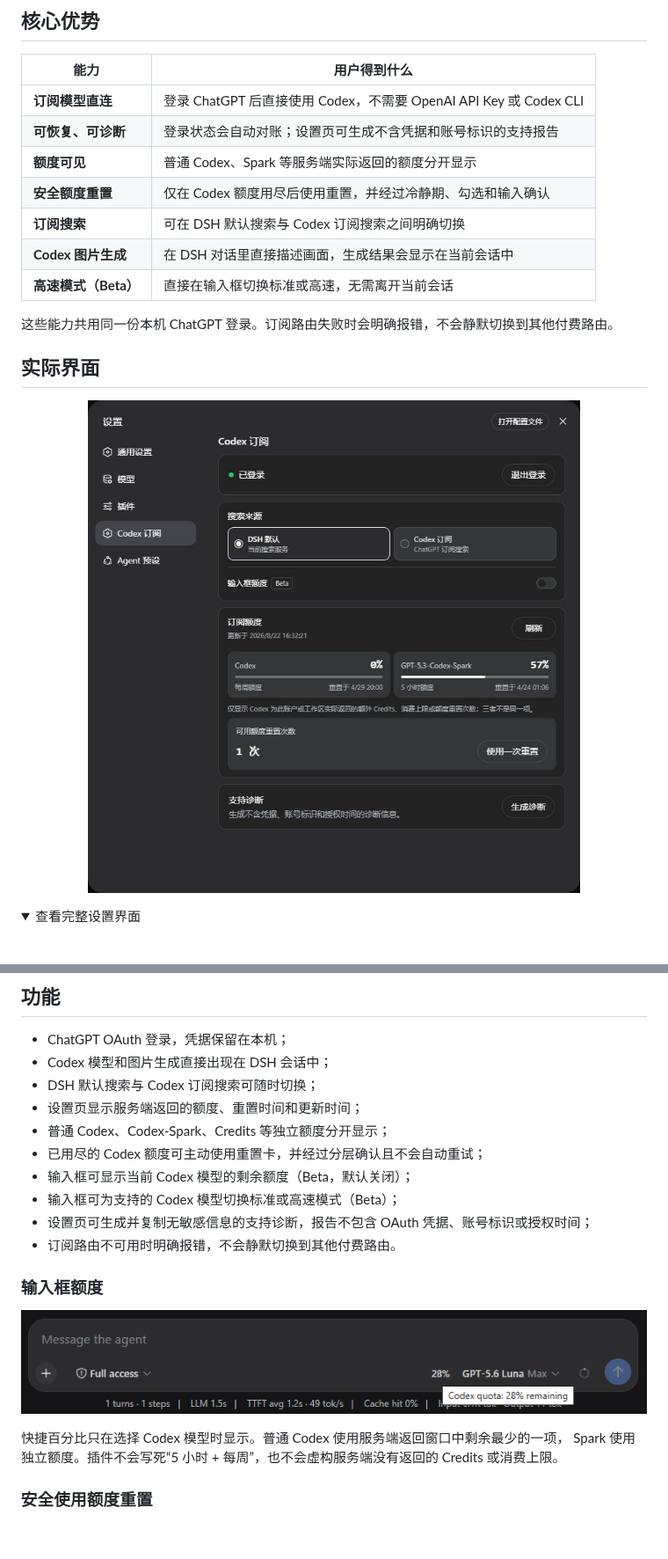
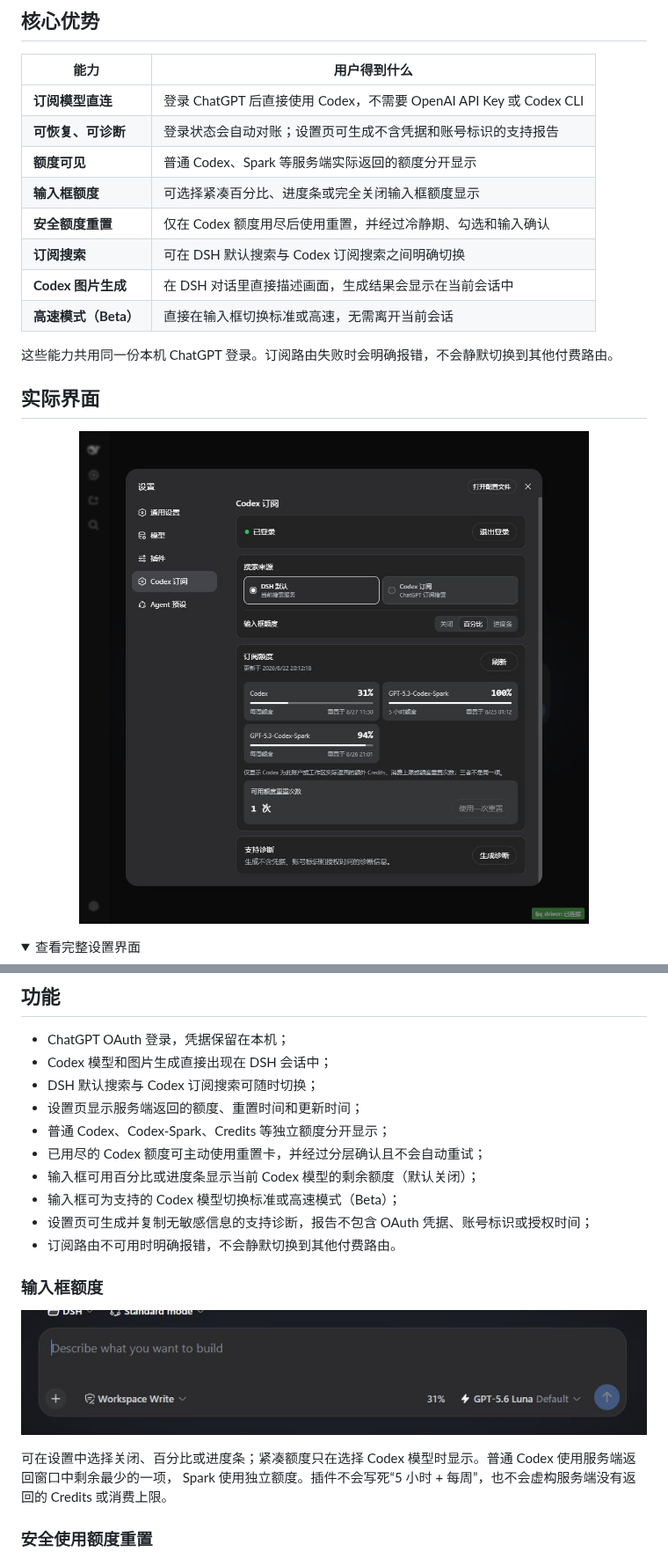
Before and after one commit to WSL043/dsh-codex-subscription, a Markdown page: README.zh-CN.md, 2 parts joined by grey strips. Shown at 88% size. Rendered like a GitHub page; pictures changed too: docs/assets/composer-quota-en.png, docs/assets/settings-focus.png; folded sections open; blank space fills up the shorter version.

```diff
--- a/README.zh-CN.md
+++ b/README.zh-CN.md
@@ -47,6 +47,7 @@ DSH-Portable 用户在产品目录中运行 `./dsh plugin ...`，Windows PowerSh
 | **订阅模型直连** | 登录 ChatGPT 后直接使用 Codex，不需要 OpenAI API Key 或 Codex CLI |
 | **可恢复、可诊断** | 登录状态会自动对账；设置页可生成不含凭据和账号标识的支持报告 |
 | **额度可见** | 普通 Codex、Spark 等服务端实际返回的额度分开显示 |
+| **输入框额度** | 可选择紧凑百分比、进度条或完全关闭输入框额度显示 |
 | **安全额度重置** | 仅在 Codex 额度用尽后使用重置，并经过冷静期、勾选和输入确认 |
 | **订阅搜索** | 可在 DSH 默认搜索与 Codex 订阅搜索之间明确切换 |
 | **Codex 图片生成** | 在 DSH 对话里直接描述画面，生成结果会显示在当前会话中 |
@@ -144,7 +145,7 @@ DSH-Portable 请把 `dsh` 换成 `./dsh`（PowerShell 使用 `.\dsh.exe`）。
 - 设置页显示服务端返回的额度、重置时间和更新时间；
 - 普通 Codex、Codex-Spark、Credits 等独立额度分开显示；
 - 已用尽的 Codex 额度可主动使用重置卡，并经过分层确认且不会自动重试；
-- 输入框可显示当前 Codex 模型的剩余额度（Beta，默认关闭）；
+- 输入框可用百分比或进度条显示当前 Codex 模型的剩余额度（默认关闭）；
 - 输入框可为支持的 Codex 模型切换标准或高速模式（Beta）；
 - 设置页可生成并复制无敏感信息的支持诊断，报告不包含 OAuth 凭据、账号标识或授权时间；
 - 订阅路由不可用时明确报错，不会静默切换到其他付费路由。
@@ -155,7 +156,7 @@ DSH-Portable 请把 `dsh` 换成 `./dsh`（PowerShell 使用 `.\dsh.exe`）。
   <img src="https://raw.githubusercontent.com/WSL043/dsh-codex-subscription/main/docs/assets/composer-quota-en.png" width="800" alt="输入框内的 Codex 剩余额度">
 </p>
 
-快捷百分比只在选择 Codex 模型时显示。普通 Codex 使用服务端返回窗口中剩余最少的一项，
+可在设置中选择关闭、百分比或进度条；紧凑额度只在选择 Codex 模型时显示。普通 Codex 使用服务端返回窗口中剩余最少的一项，
 Spark 使用独立额度。插件不会写死“5 小时 + 每周”，也不会虚构服务端没有返回的 Credits 或消费上限。
 
 ### 安全使用额度重置
```
Also changed, not shown: AGENTS.md (+5 -5 lines), README.md (+4 -3 lines), docs/assets/settings-focus-en.png, 12 other files.
